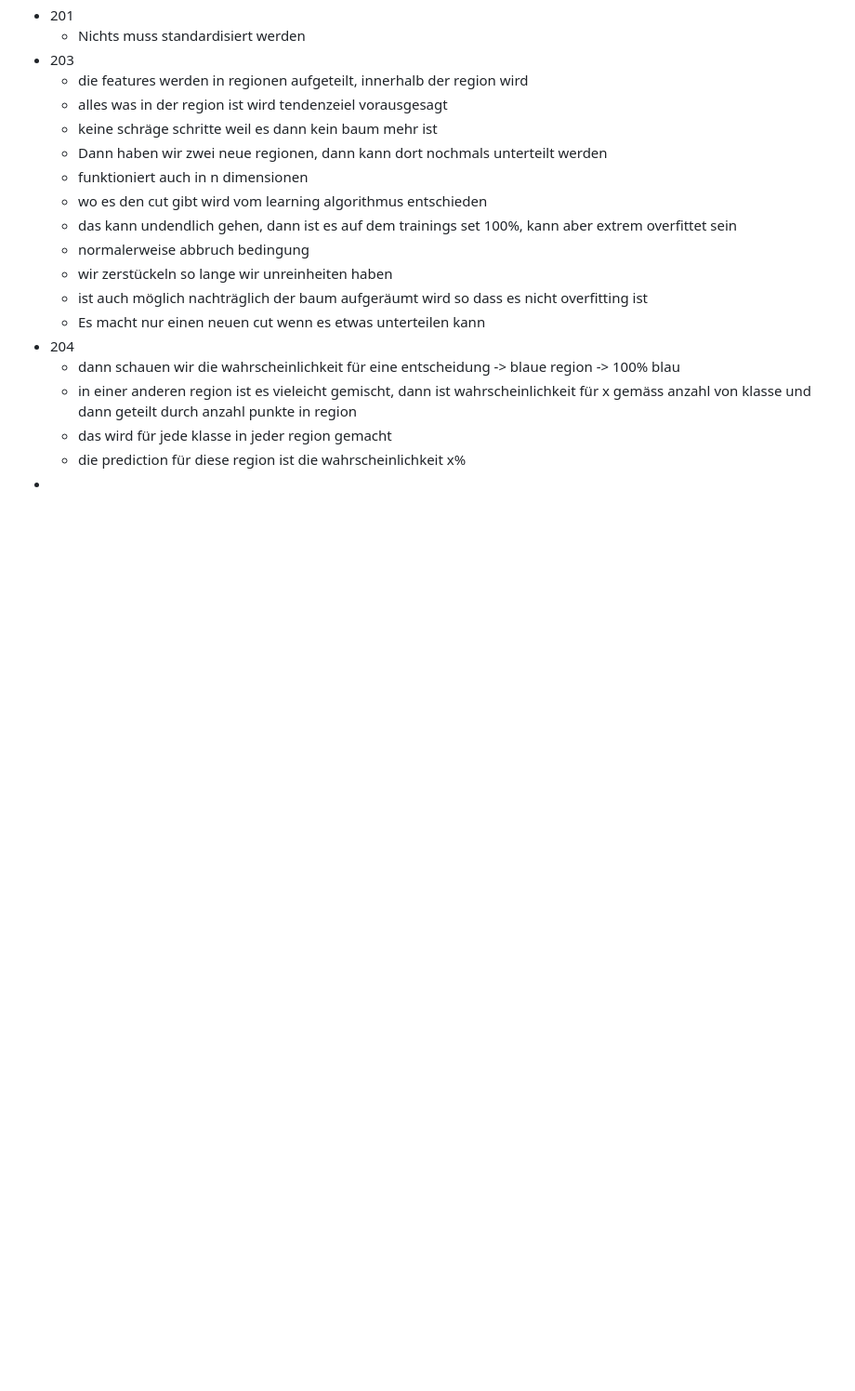
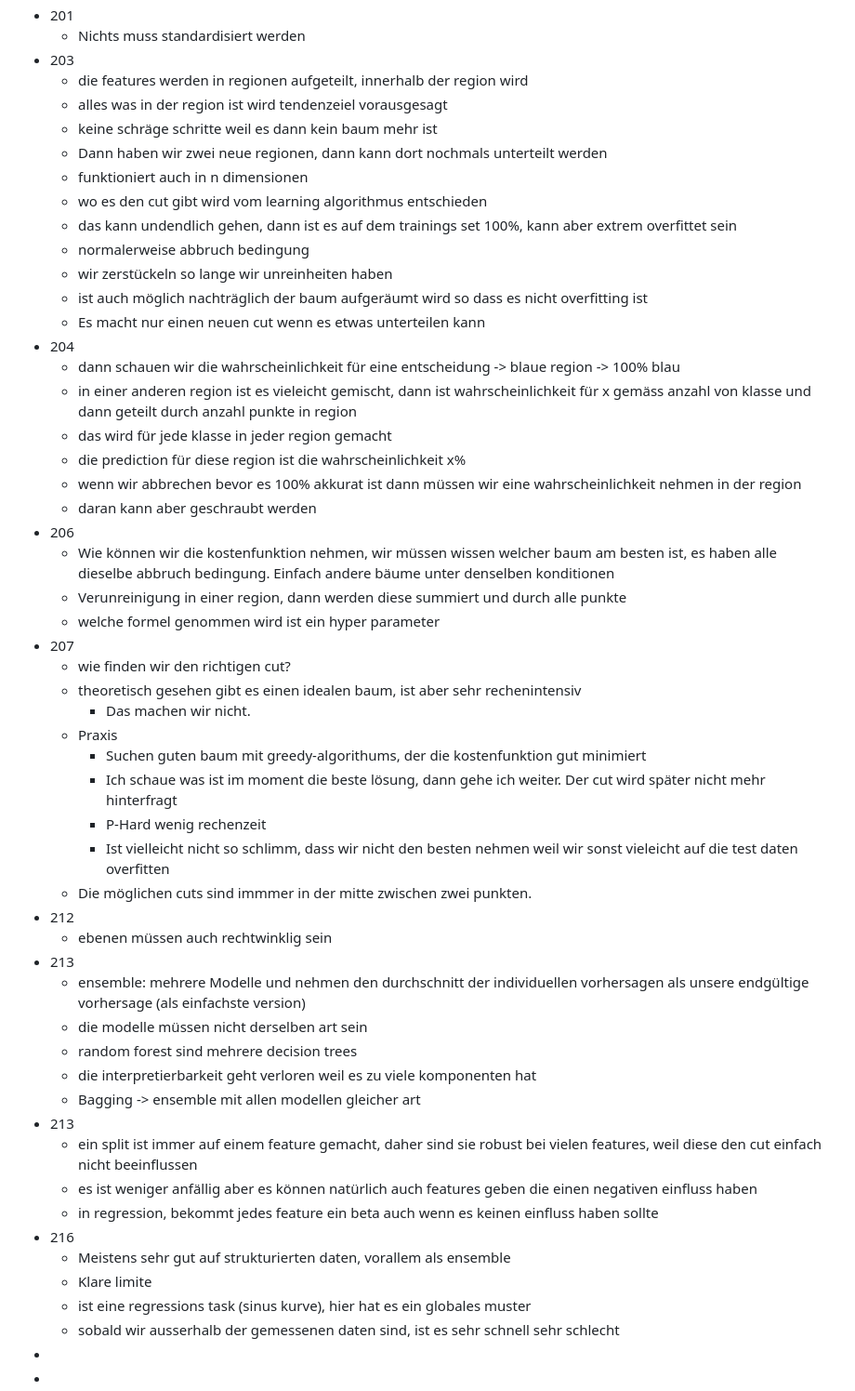
Before and after one commit to Nora-Olivia-Ammann/cas_data_science, a Markdown page: 0_Notes/09_Machine_Learning.md, the part around the change. Shown at 93% size. Drawn GitHub-style; blank space fills up the shorter version.

```diff
--- a/0_Notes/09_Machine_Learning.md
+++ b/0_Notes/09_Machine_Learning.md
@@ -508,4 +508,38 @@
   - in einer anderen region ist es vieleicht gemischt, dann ist wahrscheinlichkeit für x gemäss anzahl von klasse und dann geteilt durch anzahl punkte in region
   - das wird für jede klasse in jeder region gemacht
   - die prediction für diese region ist die wahrscheinlichkeit x%
+  - wenn wir abbrechen bevor es 100% akkurat ist dann müssen wir eine wahrscheinlichkeit nehmen in der region
+  - daran kann aber geschraubt werden
+- 206
+  - Wie können wir die kostenfunktion nehmen, wir müssen wissen welcher baum am besten ist, es haben alle dieselbe abbruch bedingung. Einfach andere bäume unter denselben konditionen
+  - Verunreinigung in einer region, dann werden diese summiert und durch alle punkte
+  - welche formel genommen wird ist ein hyper parameter
+- 207
+  - wie finden wir den richtigen cut?
+  - theoretisch gesehen gibt es einen idealen baum, ist aber sehr rechenintensiv
+    - Das machen wir nicht.
+  - Praxis
+    - Suchen guten baum mit greedy-algorithums, der die kostenfunktion gut minimiert
+    - Ich schaue was ist im moment die beste lösung, dann gehe ich weiter. Der cut wird später nicht mehr hinterfragt
+    - P-Hard wenig rechenzeit
+    - Ist vielleicht nicht so schlimm, dass wir nicht den besten nehmen weil wir sonst vieleicht auf die test daten overfitten
+  - Die möglichen cuts sind immmer in der mitte zwischen zwei punkten.
+- 212
+  - ebenen müssen auch rechtwinklig sein
+- 213
+  - ensemble: mehrere Modelle und nehmen den durchschnitt der individuellen vorhersagen als unsere endgültige vorhersage (als einfachste version)
+  - die modelle müssen nicht derselben art sein
+  - random forest sind mehrere decision trees
+  - die interpretierbarkeit geht verloren weil es zu viele komponenten hat
+  - Bagging -> ensemble mit allen modellen gleicher art
+- 213
+  - ein split ist immer auf einem feature gemacht, daher sind sie robust bei vielen features, weil diese den cut einfach nicht beeinflussen
+  - es ist weniger anfällig aber es können natürlich auch features geben die einen negativen einfluss haben
+  - in regression, bekommt jedes feature ein beta auch wenn es keinen einfluss haben sollte
+- 216
+  - Meistens sehr gut auf strukturierten daten, vorallem als ensemble
+  - Klare limite
+  - ist eine regressions task (sinus kurve), hier hat es ein globales muster
+  - sobald wir ausserhalb der gemessenen daten sind, ist es sehr schnell sehr schlecht
 -
+-
```
